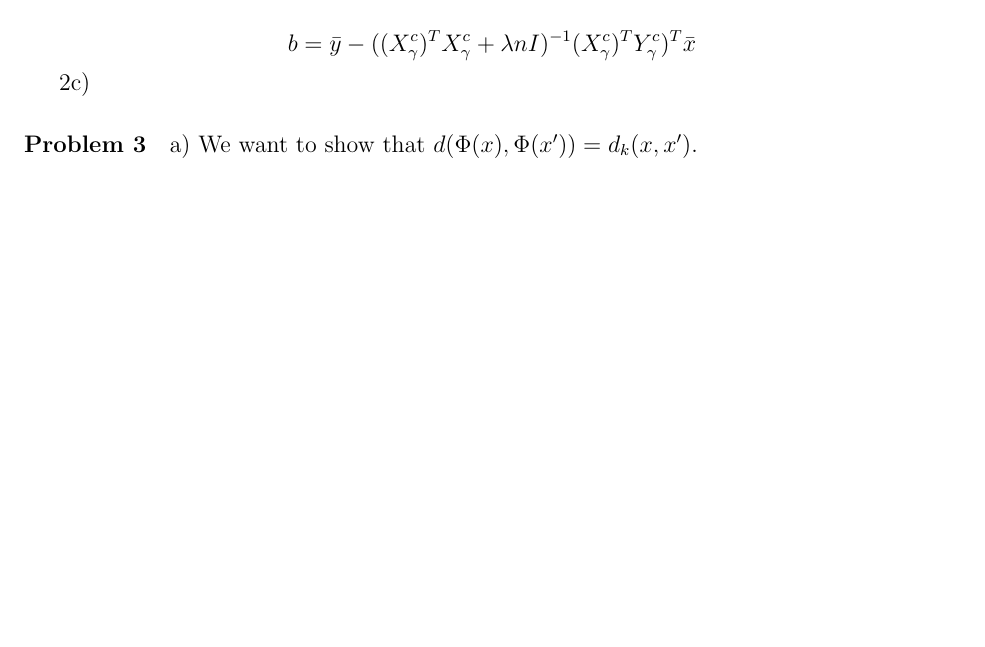
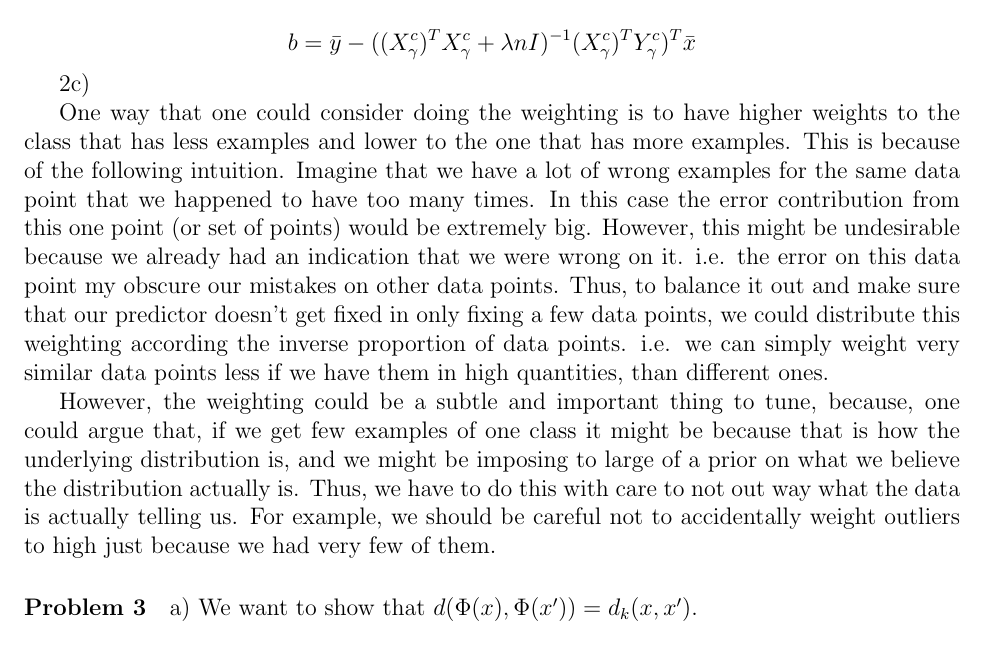
Before and after one commit to brando90/9.520_pset_1, a LaTeX problem sheet (LastName_FirstName_9520_fall2014_pset1.tex): part of page 4 of 7, cut so that both start at the same text, the shorter picture padded with empty space. Compiled offline with pdfLaTeX.

Commit message:
done with part 2c

```diff
--- a/LastName_FirstName_9520_fall2014_pset1.tex
+++ b/LastName_FirstName_9520_fall2014_pset1.tex
@@ -142,7 +142,14 @@ $$b= \bar{y} -((X^c_{\gamma})^TX^c_{\gamma} + \lambda n I)^{-1}(X^c_{\gamma})^TY
 
 2c)
 
+One way that one could consider doing the weighting is to have higher weights to the class that has less examples and lower to the one that has more examples.
+This is because of the following intuition. Imagine that we have a lot of wrong examples for the same data point that we happened to have too many times.
+In this case the error contribution from this one point (or set of points) would be extremely big.
+However, this might be undesirable because we already had an indication that we were wrong on it. i.e. the error on this data point my obscure our mistakes on other data points.
+Thus, to balance it out and make sure that our predictor doesn't get fixed in only fixing a few data points, we could distribute this weighting according the inverse proportion of data points.
+i.e. we can simply weight very similar data points less if we have them in high quantities, than different ones.
 
+However, the weighting could be a subtle and important thing to tune, because, one could argue that, if we get few examples of one class it might be because that is how the underlying distribution is, and we might be imposing to large of a prior on what we believe the distribution actually is. Thus, we have to do this with care to not out way what the data is actually telling us. For example, we should be careful not to accidentally weight outliers to high just because we had very few of them.
 
 %%%%%%%%%%%%%%%%%%%%%%%%%%%%%%%%%%Problem 3
 \paragraph{Problem 3}
```
Also changed, not shown: LastName_FirstName_9520_fall2014_pset1.pdf, 2 other files.
